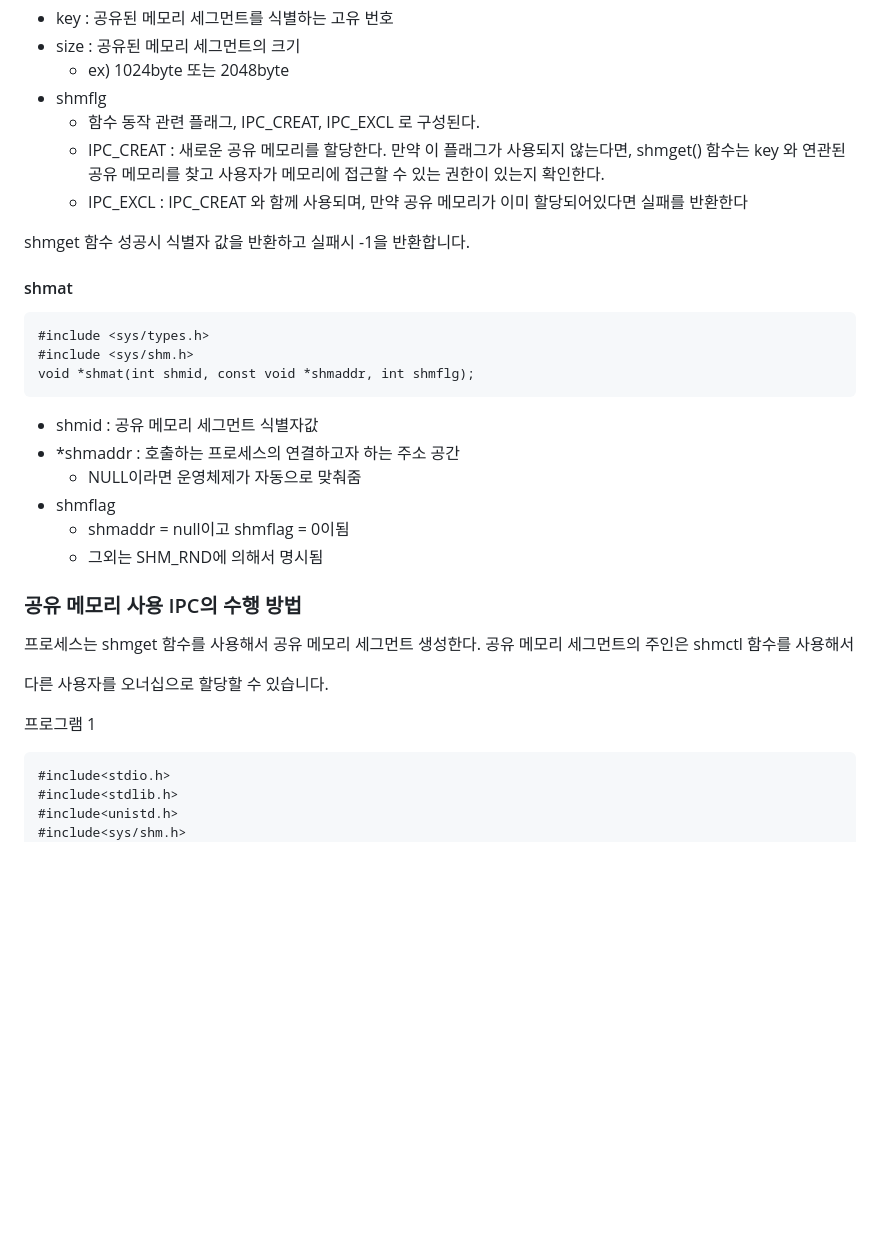
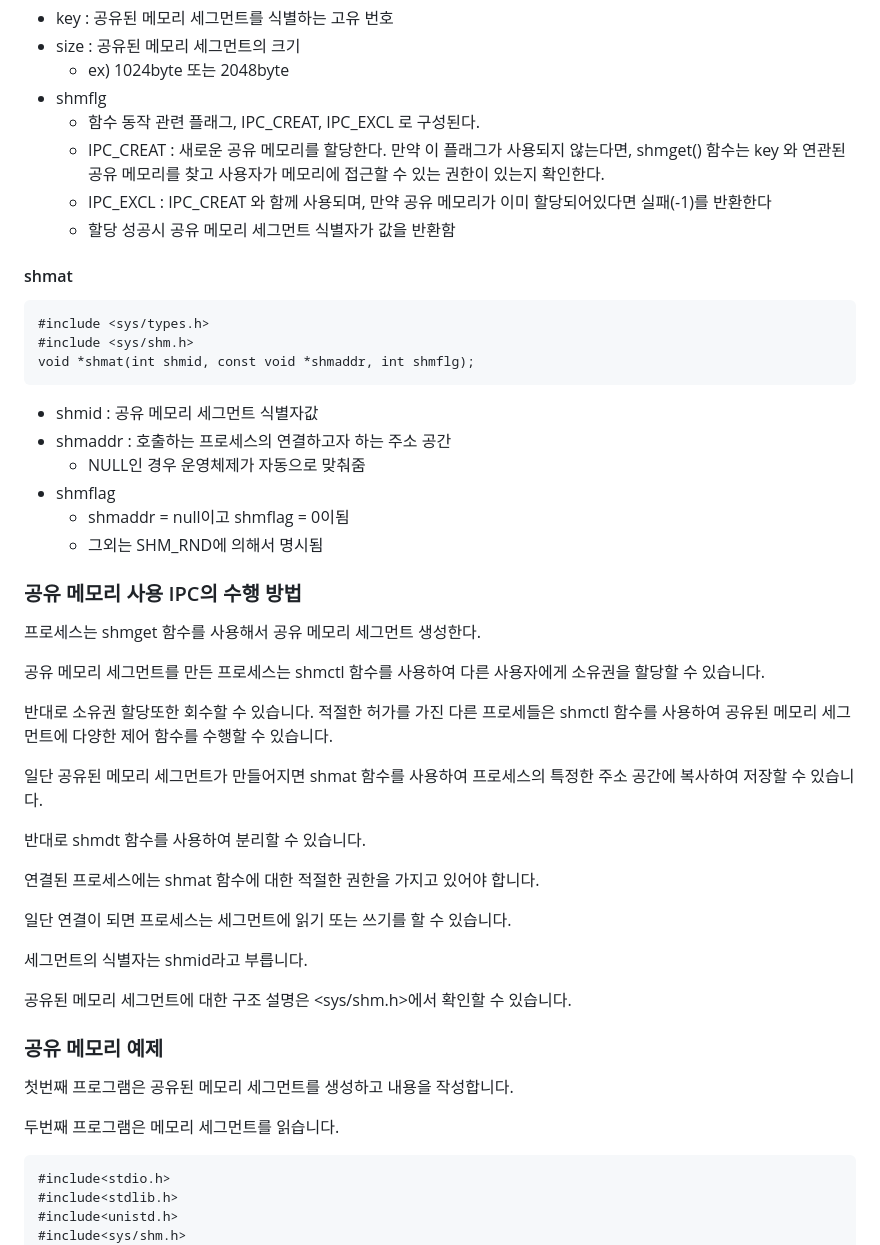
Before and after one commit to yonghwankim-dev/TIL, a Markdown page: OS/프로세스 통신/README.md, the part around one of its changes. Rendered like a GitHub page; blank space fills up the shorter version.

````diff
--- a/OS/프로세스 통신/README.md
+++ b/OS/프로세스 통신/README.md
@@ -84,9 +62,8 @@ int shmget (key_t key, size_t size, int shmflg);
 - shmflg
   - 함수 동작 관련 플래그, IPC_CREAT, IPC_EXCL 로 구성된다.
   - IPC_CREAT : 새로운 공유 메모리를 할당한다. 만약 이 플래그가 사용되지 않는다면, shmget() 함수는 key 와 연관된 공유 메모리를 찾고 사용자가 메모리에 접근할 수 있는 권한이 있는지 확인한다.
-  - IPC_EXCL : IPC_CREAT 와 함께 사용되며, 만약 공유 메모리가 이미 할당되어있다면 실패를 반환한다
-
-shmget 함수 성공시 식별자 값을 반환하고 실패시 -1을 반환합니다.
+  - IPC_EXCL : IPC_CREAT 와 함께 사용되며, 만약 공유 메모리가 이미 할당되어있다면 실패(-1)를 반환한다
+  - 할당 성공시 공유 메모리 세그먼트 식별자가 값을 반환함
 
 #### shmat
 ```
@@ -95,18 +72,36 @@ shmget 함수 성공시 식별자 값을 반환하고 실패시 -1을 반환합
 void *shmat(int shmid, const void *shmaddr, int shmflg);
 ```
 - shmid : 공유 메모리 세그먼트 식별자값
-- *shmaddr : 호출하는 프로세스의 연결하고자 하는 주소 공간
-  - NULL이라면 운영체제가 자동으로 맞춰줌
+- shmaddr : 호출하는 프로세스의 연결하고자 하는 주소 공간
+  - NULL인 경우 운영체제가 자동으로 맞춰줌
 - shmflag
   - shmaddr = null이고 shmflag = 0이됨
   - 그외는 SHM_RND에 의해서 명시됨
 
 ### 공유 메모리 사용 IPC의 수행 방법
-프로세스는 shmget 함수를 사용해서 공유 메모리 세그먼트 생성한다. 공유 메모리 세그먼트의 주인은 shmctl 함수를 사용해서
+프로세스는 shmget 함수를 사용해서 공유 메모리 세그먼트 생성한다.
 
-다른 사용자를 오너십으로 할당할 수 있습니다.
+공유 메모리 세그먼트를 만든 프로세스는 shmctl 함수를 사용하여 다른 사용자에게 소유권을 할당할 수 있습니다.
 
-프로그램 1
+반대로 소유권 할당또한 회수할 수 있습니다. 적절한 허가를 가진 다른 프로세들은 shmctl 함수를 사용하여 공유된 메모리 세그먼트에
+다양한 제어 함수를 수행할 수 있습니다.
+
+일단 공유된 메모리 세그먼트가 만들어지면 shmat 함수를 사용하여 프로세스의 특정한 주소 공간에 복사하여 저장할 수 있습니다.
+
+반대로 shmdt 함수를 사용하여 분리할 수 있습니다.
+
+연결된 프로세스에는 shmat 함수에 대한 적절한 권한을 가지고 있어야 합니다.
+
+일단 연결이 되면 프로세스는 세그먼트에 읽기 또는 쓰기를 할 수 있습니다.
+
+세그먼트의 식별자는 shmid라고 부릅니다.
+
+공유된 메모리 세그먼트에 대한 구조 설명은 <sys/shm.h>에서 확인할 수 있습니다.
+
+### 공유 메모리 예제
+첫번째 프로그램은 공유된 메모리 세그먼트를 생성하고 내용을 작성합니다.
+
+두번째 프로그램은 메모리 세그먼트를 읽습니다.
 
 ```c
 #include<stdio.h>
````
Also changed, not shown: other parts of OS/프로세스 통신/README.md (+14 -36 lines).
